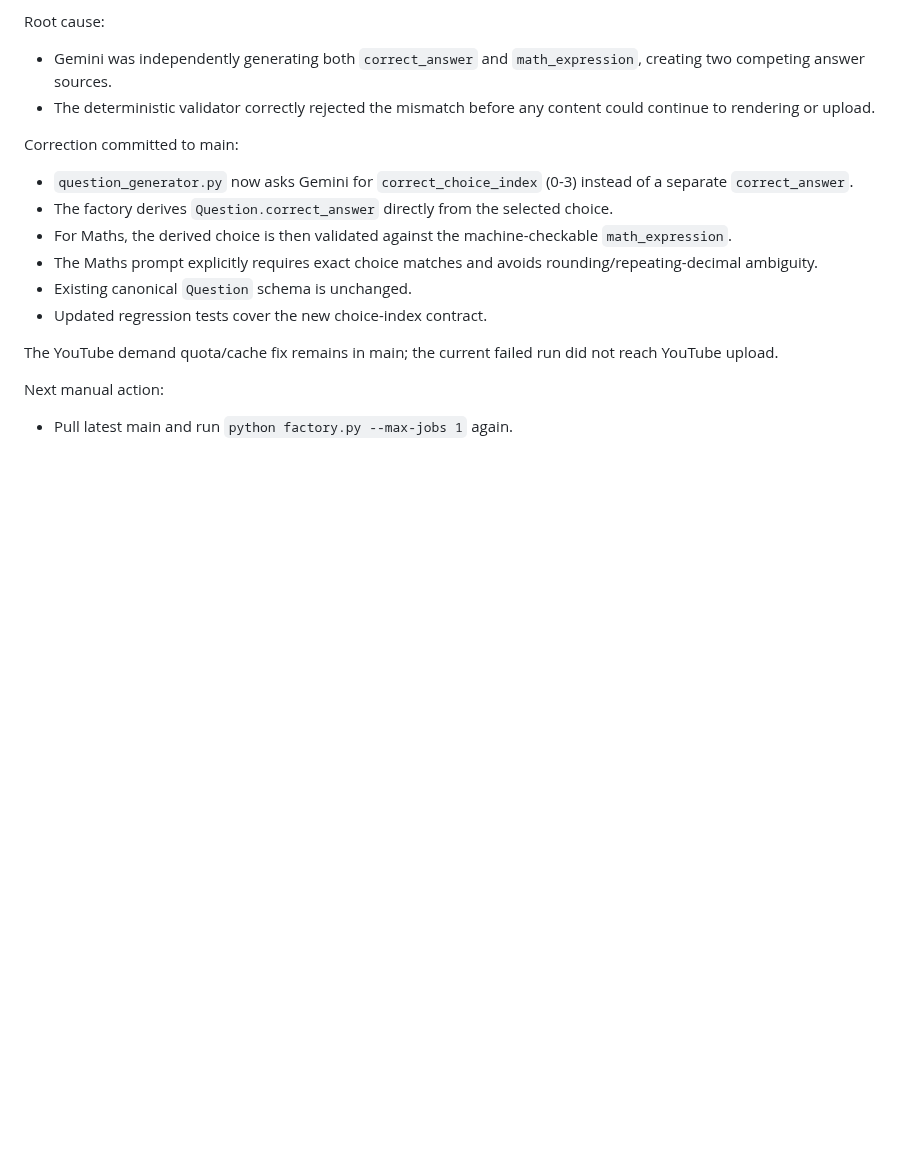
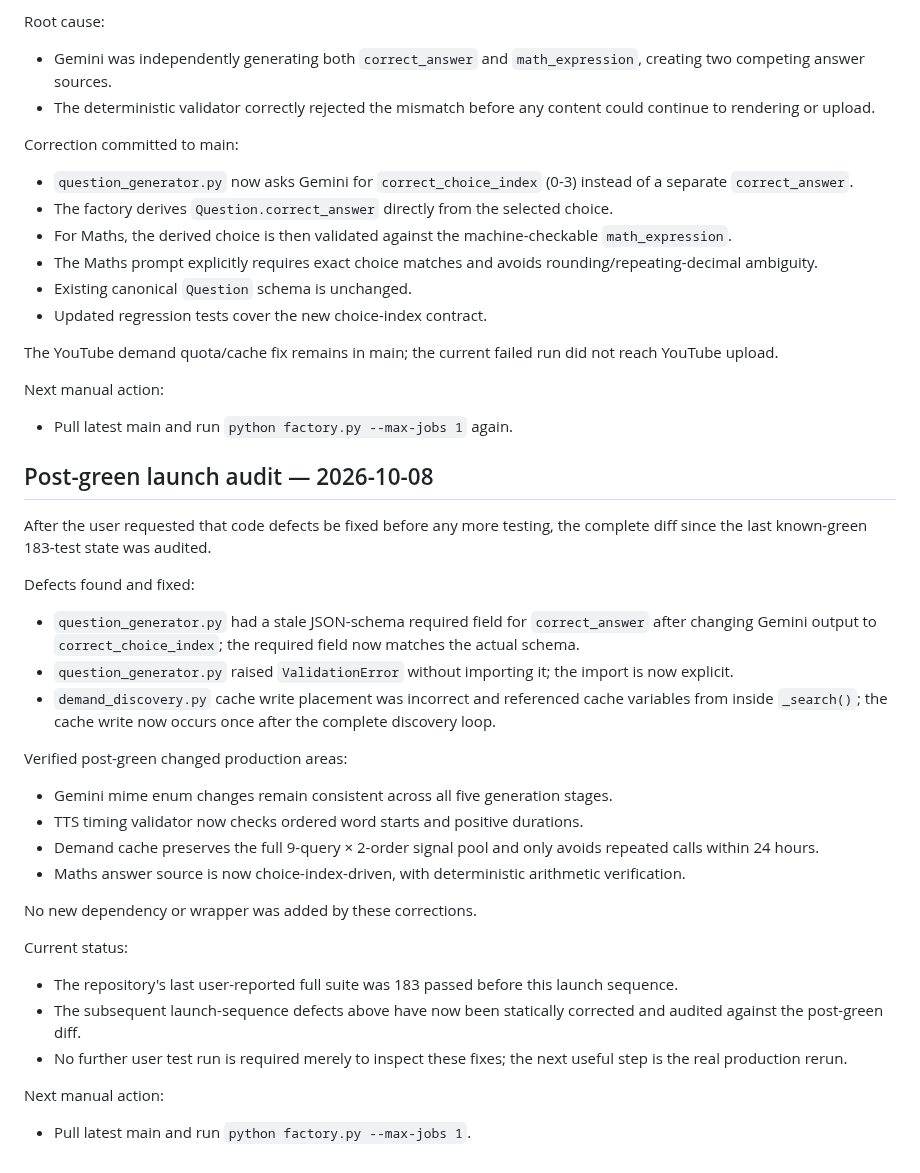
Before and after one commit to AakarshBot/education_factory, a Markdown page: PROJECT_CONTEXT.md, the part around the change. GitHub-like rendering; blank space fills up the shorter version.

Commit message:
Record post-green launch audit and fixes

```diff
--- a/PROJECT_CONTEXT.md
+++ b/PROJECT_CONTEXT.md
@@ -1453,3 +1453,28 @@ The YouTube demand quota/cache fix remains in main; the current failed run did n
 
 Next manual action:
 - Pull latest main and run `python factory.py --max-jobs 1` again.
+
+## Post-green launch audit — 2026-10-08
+
+After the user requested that code defects be fixed before any more testing, the complete diff since the last known-green 183-test state was audited.
+
+Defects found and fixed:
+- `question_generator.py` had a stale JSON-schema required field for `correct_answer` after changing Gemini output to `correct_choice_index`; the required field now matches the actual schema.
+- `question_generator.py` raised `ValidationError` without importing it; the import is now explicit.
+- `demand_discovery.py` cache write placement was incorrect and referenced cache variables from inside `_search()`; the cache write now occurs once after the complete discovery loop.
+
+Verified post-green changed production areas:
+- Gemini mime enum changes remain consistent across all five generation stages.
+- TTS timing validator now checks ordered word starts and positive durations.
+- Demand cache preserves the full 9-query × 2-order signal pool and only avoids repeated calls within 24 hours.
+- Maths answer source is now choice-index-driven, with deterministic arithmetic verification.
+
+No new dependency or wrapper was added by these corrections.
+
+Current status:
+- The repository's last user-reported full suite was 183 passed before this launch sequence.
+- The subsequent launch-sequence defects above have now been statically corrected and audited against the post-green diff.
+- No further user test run is required merely to inspect these fixes; the next useful step is the real production rerun.
+
+Next manual action:
+- Pull latest main and run `python factory.py --max-jobs 1`.
```
